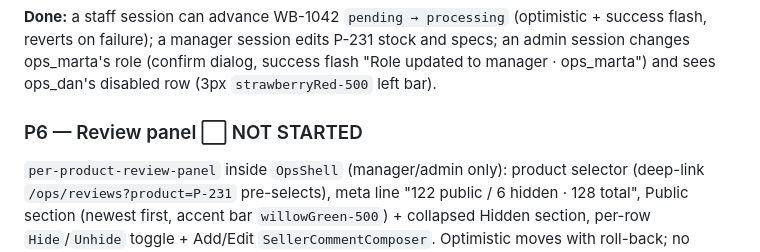
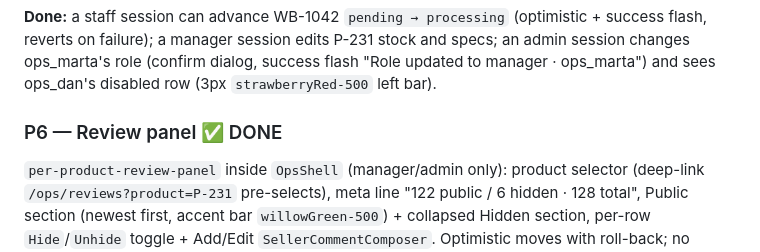
Before and after one commit to Poke332/shop-inv-management, a Markdown page: docs/IMPLEMENTATION.md, the part around one of its changes. Rendered like a GitHub page.

```diff
--- a/docs/IMPLEMENTATION.md
+++ b/docs/IMPLEMENTATION.md
@@ -176,7 +176,7 @@ flash, reverts on failure); a manager session edits P-231 stock and specs; an ad
 changes ops_marta's role (confirm dialog, success flash "Role updated to manager ·
 ops_marta") and sees ops_dan's disabled row (3px `strawberryRed-500` left bar).
 
-### P6 — Review panel  ⬜ NOT STARTED
+### P6 — Review panel  ✅ DONE
 
 `per-product-review-panel` inside `OpsShell` (manager/admin only): product selector
 (deep-link `/ops/reviews?product=P-231` pre-selects), meta line "122 public / 6 hidden ·
```
Also changed, not shown: other parts of docs/IMPLEMENTATION.md (+1 -1 lines).
